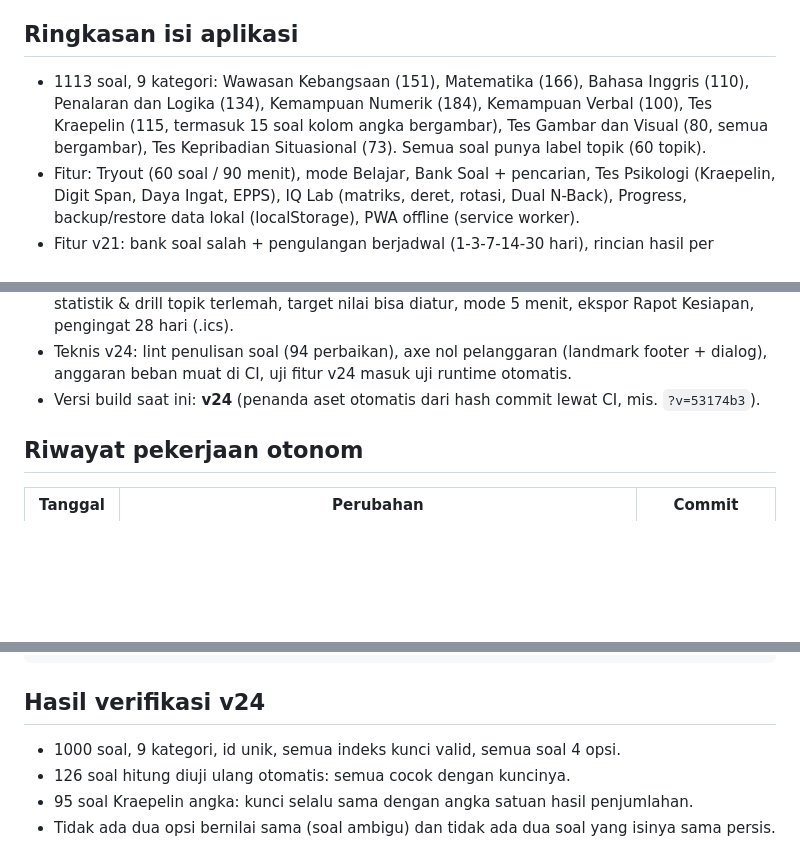
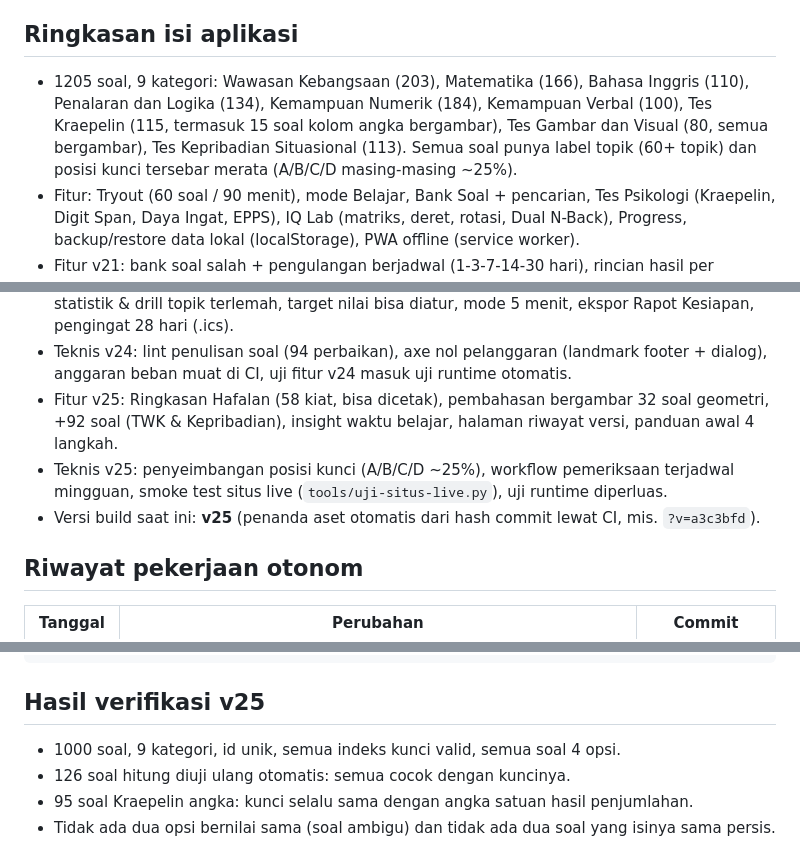
Before and after one commit to arapcihuy/pk-perwira-tni, a Markdown page: CATATAN-KERJA.md, 3 parts joined by grey strips. Drawn GitHub-style; blank space fills up the shorter version.

````diff
--- a/CATATAN-KERJA.md
+++ b/CATATAN-KERJA.md
@@ -10,10 +10,11 @@ supaya mudah ditelusuri kembali: apa yang diubah, kapan, dan hasil verifikasinya
 
 ## Ringkasan isi aplikasi
 
-- 1113 soal, 9 kategori: Wawasan Kebangsaan (151), Matematika (166), Bahasa Inggris (110),
+- 1205 soal, 9 kategori: Wawasan Kebangsaan (203), Matematika (166), Bahasa Inggris (110),
   Penalaran dan Logika (134), Kemampuan Numerik (184), Kemampuan Verbal (100),
   Tes Kraepelin (115, termasuk 15 soal kolom angka bergambar), Tes Gambar dan Visual (80, semua bergambar),
-  Tes Kepribadian Situasional (73). Semua soal punya label topik (60 topik).
+  Tes Kepribadian Situasional (113). Semua soal punya label topik (60+ topik) dan posisi kunci
+  tersebar merata (A/B/C/D masing-masing ~25%).
 - Fitur: Tryout (60 soal / 90 menit), mode Belajar, Bank Soal + pencarian, Tes Psikologi
   (Kraepelin, Digit Span, Daya Ingat, EPPS), IQ Lab (matriks, deret, rotasi, Dual N-Back),
   Progress, backup/restore data lokal (localStorage), PWA offline (service worker).
@@ -40,7 +41,11 @@ supaya mudah ditelusuri kembali: apa yang diubah, kapan, dan hasil verifikasinya
   pengingat 28 hari (.ics).
 - Teknis v24: lint penulisan soal (94 perbaikan), axe nol pelanggaran (landmark footer + dialog),
   anggaran beban muat di CI, uji fitur v24 masuk uji runtime otomatis.
-- Versi build saat ini: **v24** (penanda aset otomatis dari hash commit lewat CI, mis. `?v=53174b3`).
+- Fitur v25: Ringkasan Hafalan (58 kiat, bisa dicetak), pembahasan bergambar 32 soal geometri,
+  +92 soal (TWK & Kepribadian), insight waktu belajar, halaman riwayat versi, panduan awal 4 langkah.
+- Teknis v25: penyeimbangan posisi kunci (A/B/C/D ~25%), workflow pemeriksaan terjadwal mingguan,
+  smoke test situs live (`tools/uji-situs-live.py`), uji runtime diperluas.
+- Versi build saat ini: **v25** (penanda aset otomatis dari hash commit lewat CI, mis. `?v=a3c3bfd`).
 
 ## Riwayat pekerjaan otonom
 
@@ -77,7 +82,7 @@ Perintah menjalankan ulang:
 /usr/bin/python3 tools/verifikasi-soal.py  # verifikasi yang dipakai CI (wajib lulus sebelum push)
 ```
 
-## Hasil verifikasi v24
+## Hasil verifikasi v25
 
 - 1000 soal, 9 kategori, id unik, semua indeks kunci valid, semua soal 4 opsi.
 - 126 soal hitung diuji ulang otomatis: semua cocok dengan kuncinya.
````
Also changed, not shown: other parts of CATATAN-KERJA.md (+2 -0 lines), LAPORAN-AUDIT.md (+42 -1 lines).
